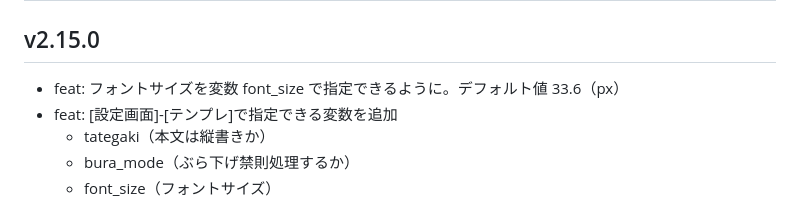
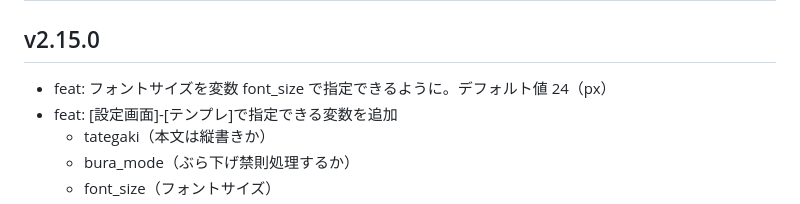
Before and after one commit to famibee/SKYNovel_uc, a Markdown page: CHANGELOG.md, the part around the change. Rendered like a GitHub page.

Commit message:
doc: このログ修正：フォントサイズデフォルト値 24（px）に

```diff
--- a/CHANGELOG.md
+++ b/CHANGELOG.md
@@ -1,7 +1,7 @@
 # Change Log
 
 ## v2.15.0
-- feat: フォントサイズを変数 font_size で指定できるように。デフォルト値 33.6（px）
+- feat: フォントサイズを変数 font_size で指定できるように。デフォルト値 24（px）
 - feat: [設定画面]-[テンプレ]で指定できる変数を追加
 	- tategaki（本文は縦書きか）
 	- bura_mode（ぶら下げ禁則処理するか）
```
